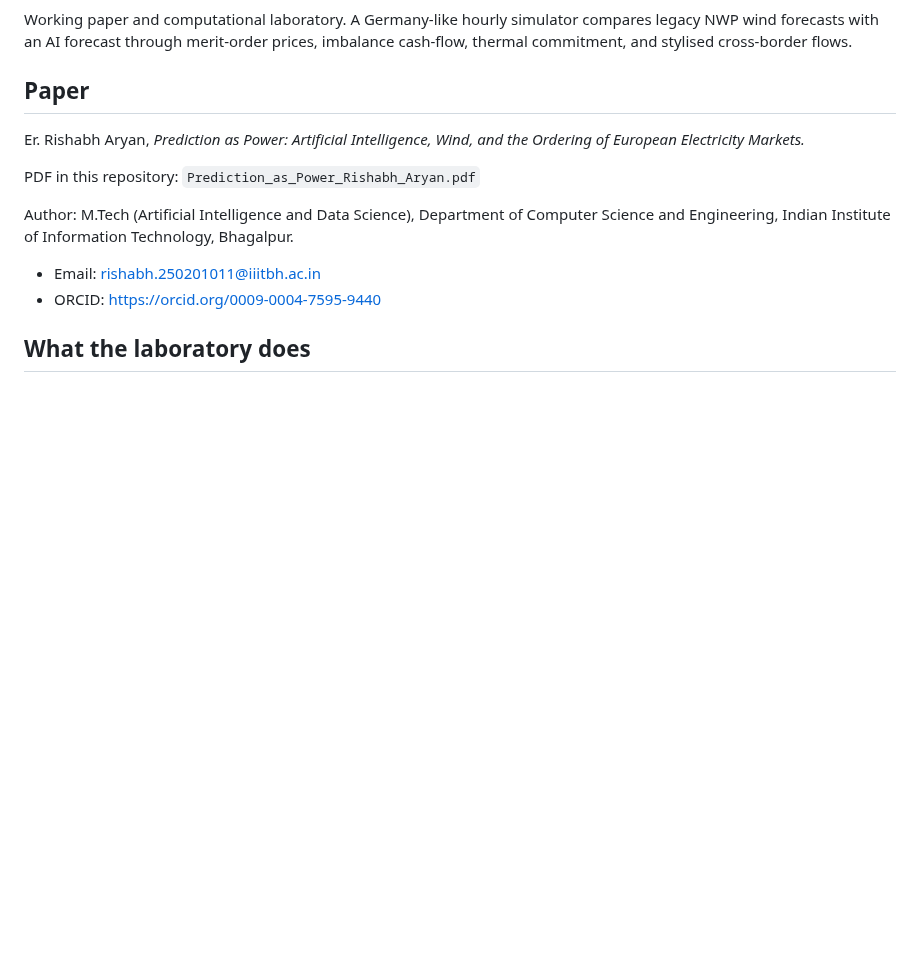
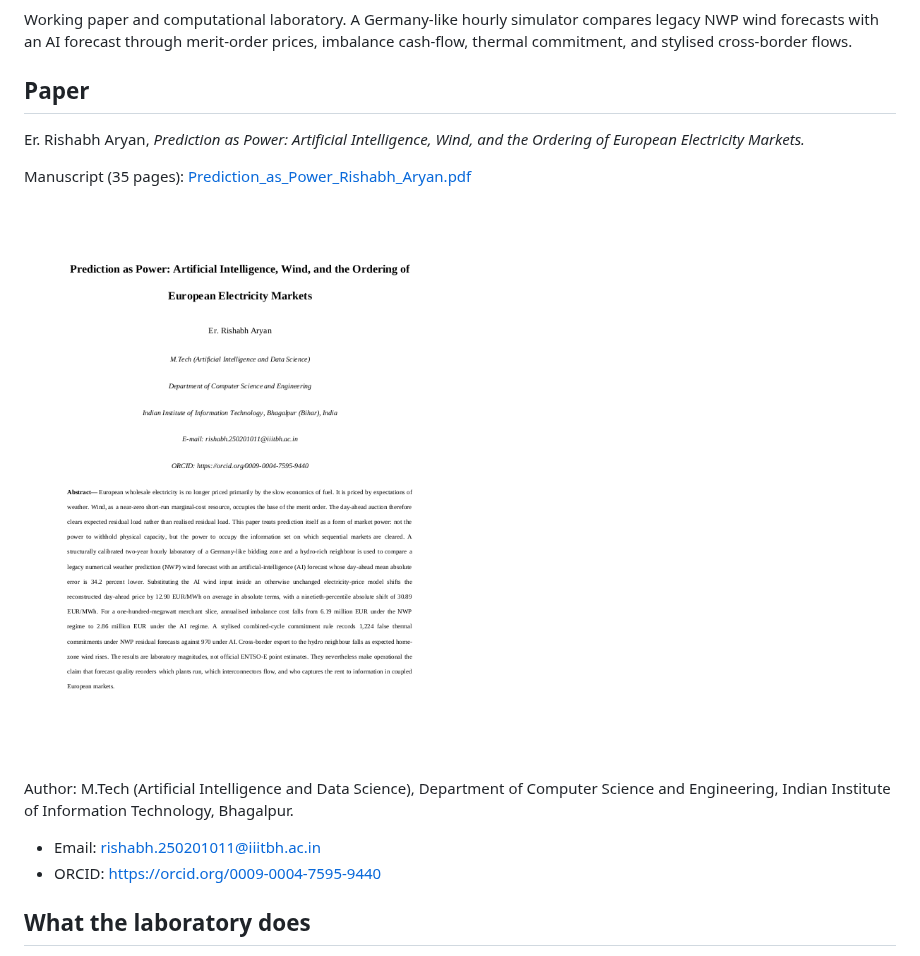
Before and after one commit to Rishabh-bgp/prediction-as-power, a Markdown page: README.md, the part around the change. Rendered like a GitHub page; pictures changed too: paper_preview.png (added); blank space fills up the shorter version.

```diff
--- a/README.md
+++ b/README.md
@@ -8,7 +8,9 @@ Working paper and computational laboratory. A Germany-like hourly simulator comp
 
 Er. Rishabh Aryan, *Prediction as Power: Artificial Intelligence, Wind, and the Ordering of European Electricity Markets.*
 
-PDF in this repository: `Prediction_as_Power_Rishabh_Aryan.pdf`
+Manuscript (35 pages): [Prediction_as_Power_Rishabh_Aryan.pdf](Prediction_as_Power_Rishabh_Aryan.pdf)
+
+![Paper preview](paper_preview.png)
 
 Author: M.Tech (Artificial Intelligence and Data Science), Department of Computer Science and Engineering, Indian Institute of Information Technology, Bhagalpur.
 
```
Also changed, not shown: 2 other files.
